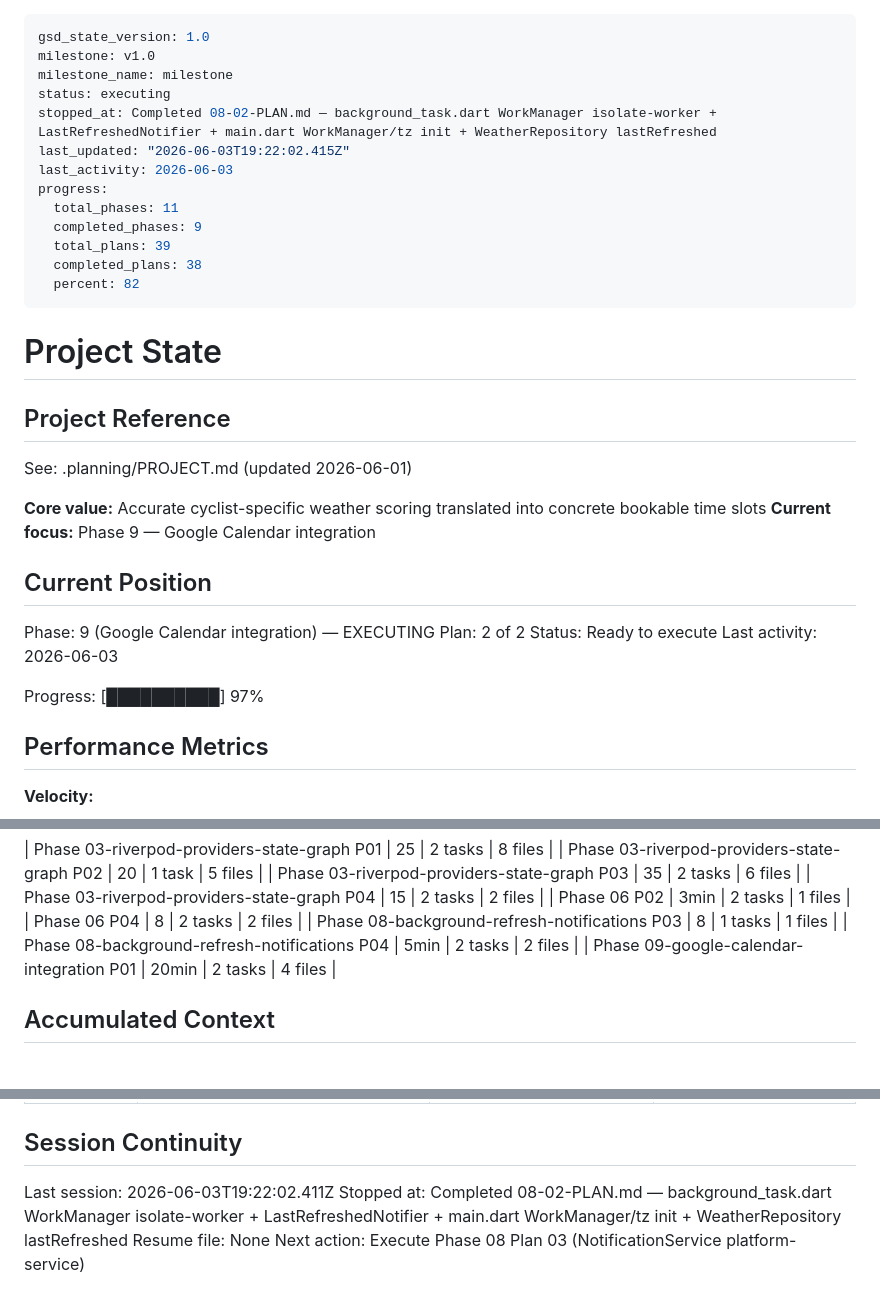
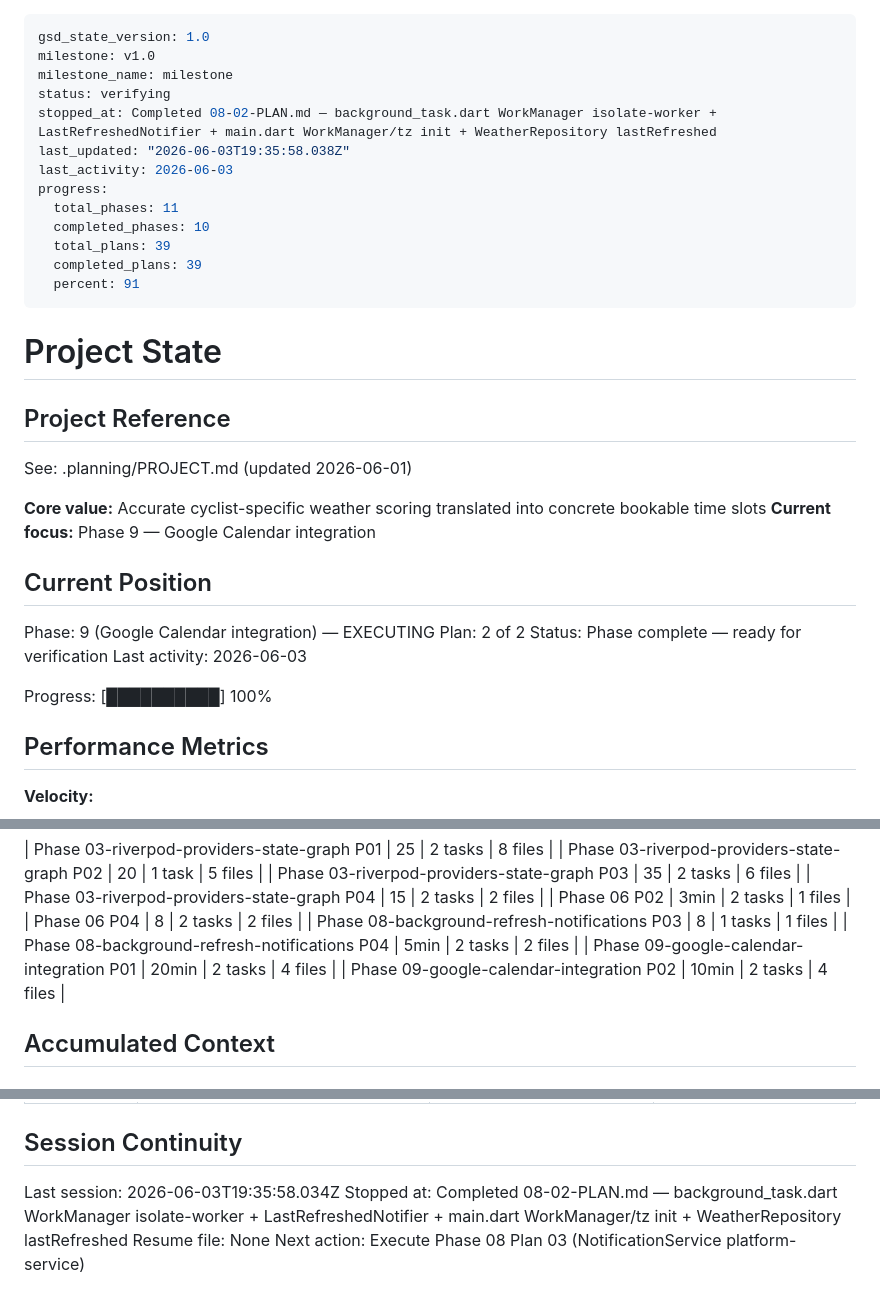
Before and after one commit to joostmouw/ridewindow, a Markdown page: .planning/STATE.md, 3 parts joined by grey strips. Drawn GitHub-style.

Commit message:
docs(09-02): complete calendar integration tests plan summary
- 09-02-SUMMARY.md: unit tests (CAL-03) + widget tests (PERS-04)
- STATE.md: progress 100%, session updated
- ROADMAP.md: Phase 9 marked Complete (2/2 plans done)

Co-Authored-By: Claude Sonnet 4.6 <noreply@anthropic.com>

```diff
--- a/.planning/STATE.md
+++ b/.planning/STATE.md
@@ -2,16 +2,16 @@
 gsd_state_version: 1.0
 milestone: v1.0
 milestone_name: milestone
-status: executing
+status: verifying
 stopped_at: Completed 08-02-PLAN.md — background_task.dart WorkManager isolate-worker + LastRefreshedNotifier + main.dart WorkManager/tz init + WeatherRepository lastRefreshed
-last_updated: "2026-06-03T19:22:02.415Z"
+last_updated: "2026-06-03T19:35:58.038Z"
 last_activity: 2026-06-03
 progress:
   total_phases: 11
-  completed_phases: 9
+  completed_phases: 10
   total_plans: 39
-  completed_plans: 38
-  percent: 82
+  completed_plans: 39
+  percent: 91
 ---
 
 # Project State
@@ -27,10 +27,10 @@ See: .planning/PROJECT.md (updated 2026-06-01)
 
 Phase: 9 (Google Calendar integration) — EXECUTING
 Plan: 2 of 2
-Status: Ready to execute
+Status: Phase complete — ready for verification
 Last activity: 2026-06-03
 
-Progress: [██████████] 97%
+Progress: [██████████] 100%
 
 ## Performance Metrics
 
@@ -62,6 +62,7 @@ Progress: [██████████] 97%
 | Phase 08-background-refresh-notifications P03 | 8 | 1 tasks | 1 files |
 | Phase 08-background-refresh-notifications P04 | 5min | 2 tasks | 2 files |
 | Phase 09-google-calendar-integration P01 | 20min | 2 tasks | 4 files |
+| Phase 09-google-calendar-integration P02 | 10min | 2 tasks | 4 files |
 
 ## Accumulated Context
 
@@ -174,7 +175,7 @@ Recente beslissingen die het huidige werk beinvloeden:
 
 ## Session Continuity
 
-Last session: 2026-06-03T19:22:02.411Z
+Last session: 2026-06-03T19:35:58.034Z
 Stopped at: Completed 08-02-PLAN.md — background_task.dart WorkManager isolate-worker + LastRefreshedNotifier + main.dart WorkManager/tz init + WeatherRepository lastRefreshed
 Resume file: None
 Next action: Execute Phase 08 Plan 03 (NotificationService platform-service)
```
Also changed, not shown: .planning/ROADMAP.md (+2 -2 lines), 1 other file.
